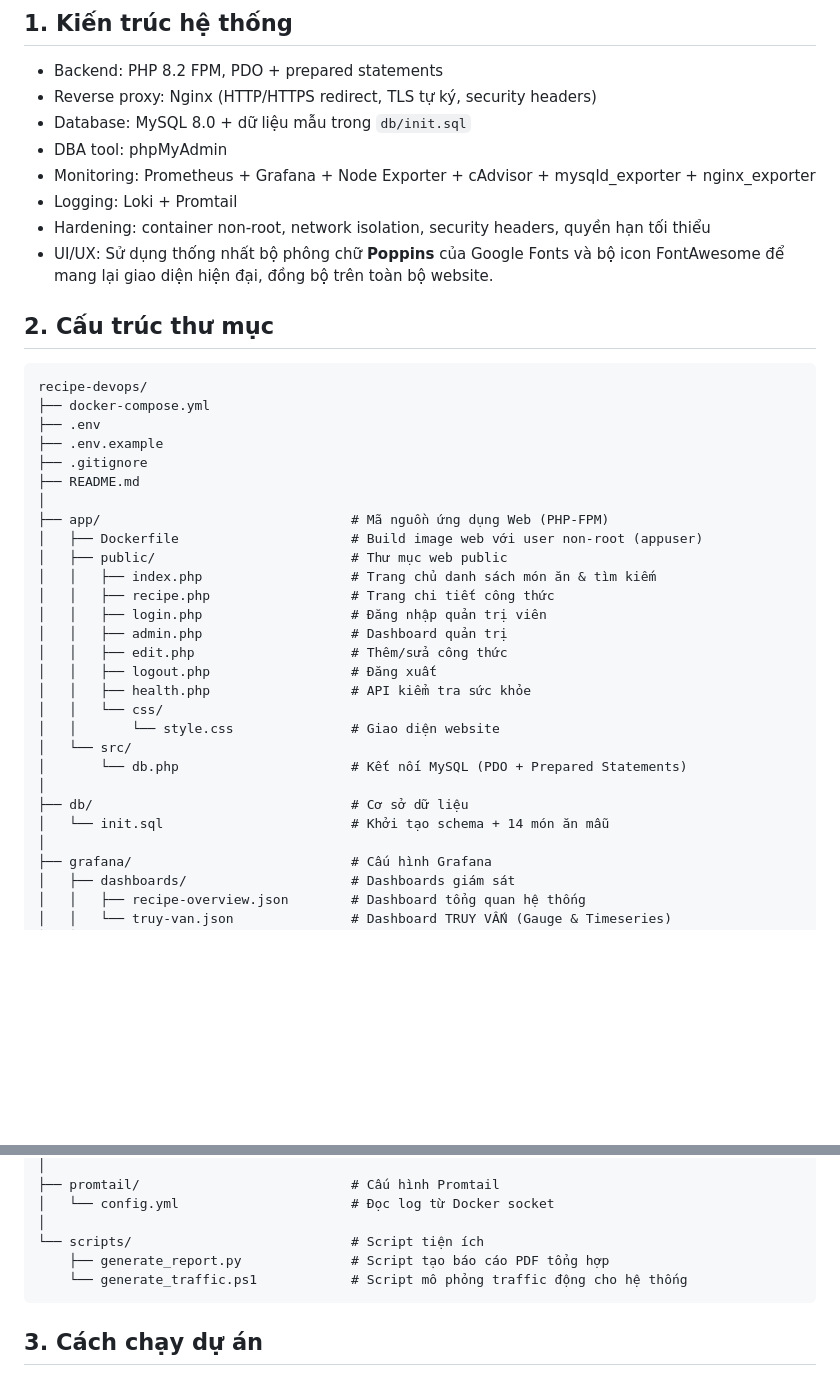
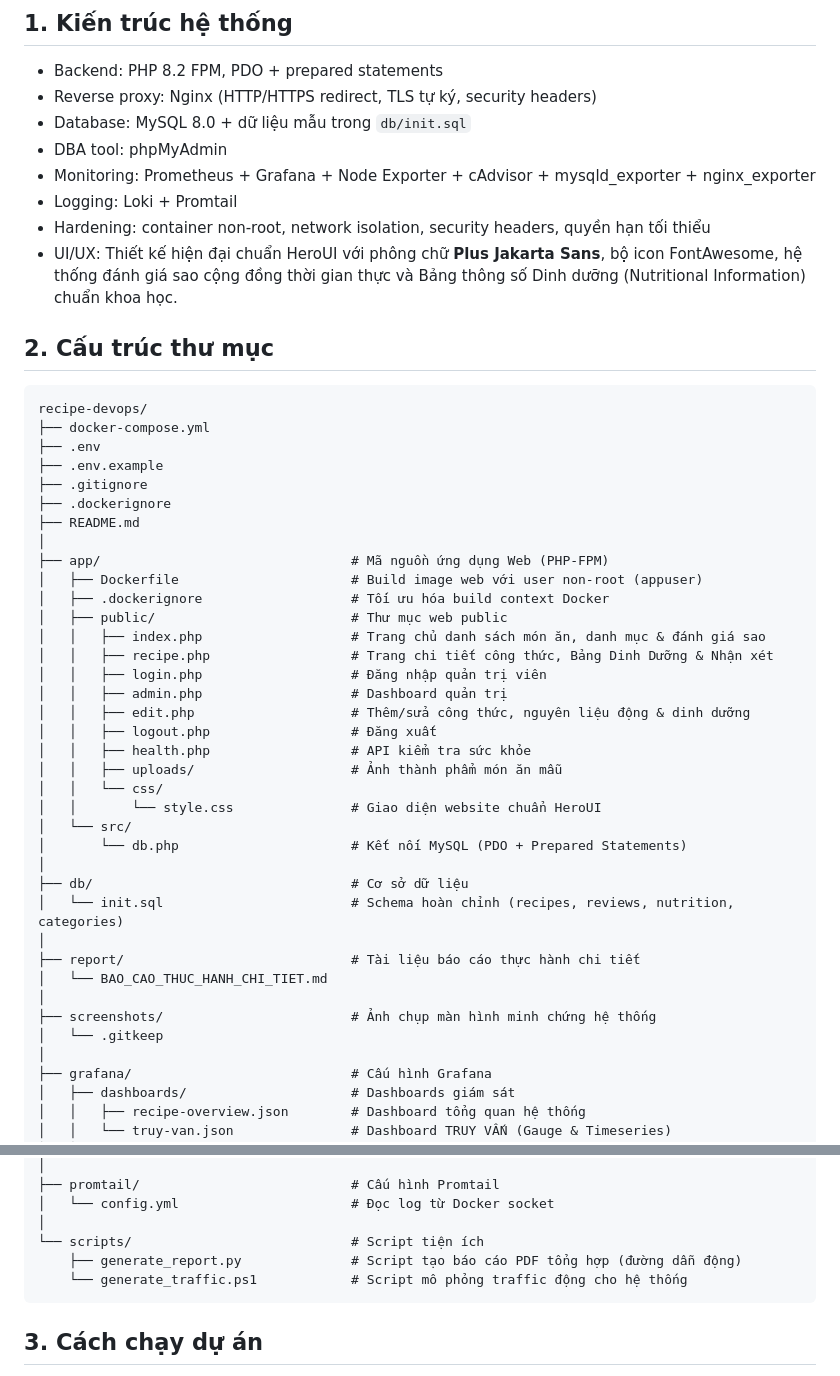
Before and after one commit to DTC245200715/recipe-devops-, a Markdown page: README.md, 2 parts joined by grey strips. Drawn GitHub-style; blank space fills up the shorter version.

Commit message:
docs: cap nhat README dong bo tinh nang dinh duong va phong chu moi

````diff
--- a/README.md
+++ b/README.md
@@ -11,7 +11,7 @@ Website chia sẻ công thức nấu ăn được triển khai theo kiến trúc
 - Monitoring: Prometheus + Grafana + Node Exporter + cAdvisor + mysqld_exporter + nginx_exporter
 - Logging: Loki + Promtail
 - Hardening: container non-root, network isolation, security headers, quyền hạn tối thiểu
-- UI/UX: Sử dụng thống nhất bộ phông chữ **Poppins** của Google Fonts và bộ icon FontAwesome để mang lại giao diện hiện đại, đồng bộ trên toàn bộ website.
+- UI/UX: Thiết kế hiện đại chuẩn HeroUI với phông chữ **Plus Jakarta Sans**, bộ icon FontAwesome, hệ thống đánh giá sao cộng đồng thời gian thực và Bảng thông số Dinh dưỡng (Nutritional Information) chuẩn khoa học.
 
 ## 2. Cấu trúc thư mục
 
@@ -21,25 +21,34 @@ recipe-devops/
 ├── .env
 ├── .env.example
 ├── .gitignore
+├── .dockerignore
 ├── README.md
 │
 ├── app/                                # Mã nguồn ứng dụng Web (PHP-FPM)
 │   ├── Dockerfile                      # Build image web với user non-root (appuser)
+│   ├── .dockerignore                   # Tối ưu hóa build context Docker
 │   ├── public/                         # Thư mục web public
-│   │   ├── index.php                   # Trang chủ danh sách món ăn & tìm kiếm
-│   │   ├── recipe.php                  # Trang chi tiết công thức
+│   │   ├── index.php                   # Trang chủ danh sách món ăn, danh mục & đánh giá sao
+│   │   ├── recipe.php                  # Trang chi tiết công thức, Bảng Dinh Dưỡng & Nhận xét
 │   │   ├── login.php                   # Đăng nhập quản trị viên
 │   │   ├── admin.php                   # Dashboard quản trị
-│   │   ├── edit.php                    # Thêm/sửa công thức
+│   │   ├── edit.php                    # Thêm/sửa công thức, nguyên liệu động & dinh dưỡng
 │   │   ├── logout.php                  # Đăng xuất
 │   │   ├── health.php                  # API kiểm tra sức khỏe
+│   │   ├── uploads/                    # Ảnh thành phẩm món ăn mẫu
 │   │   └── css/
-│   │       └── style.css               # Giao diện website
+│   │       └── style.css               # Giao diện website chuẩn HeroUI
 │   └── src/
 │       └── db.php                      # Kết nối MySQL (PDO + Prepared Statements)
 │
 ├── db/                                 # Cơ sở dữ liệu
-│   └── init.sql                        # Khởi tạo schema + 14 món ăn mẫu
+│   └── init.sql                        # Schema hoàn chỉnh (recipes, reviews, nutrition, categories)
+│
+├── report/                             # Tài liệu báo cáo thực hành chi tiết
+│   └── BAO_CAO_THUC_HANH_CHI_TIET.md
+│
+├── screenshots/                        # Ảnh chụp màn hình minh chứng hệ thống
+│   └── .gitkeep
 │
 ├── grafana/                            # Cấu hình Grafana
 │   ├── dashboards/                     # Dashboards giám sát
@@ -71,7 +80,7 @@ recipe-devops/
 │   └── config.yml                      # Đọc log từ Docker socket
 │
 └── scripts/                            # Script tiện ích
-    ├── generate_report.py              # Script tạo báo cáo PDF tổng hợp
+    ├── generate_report.py              # Script tạo báo cáo PDF tổng hợp (đường dẫn động)
     └── generate_traffic.ps1            # Script mô phỏng traffic động cho hệ thống
 ```
 
````
